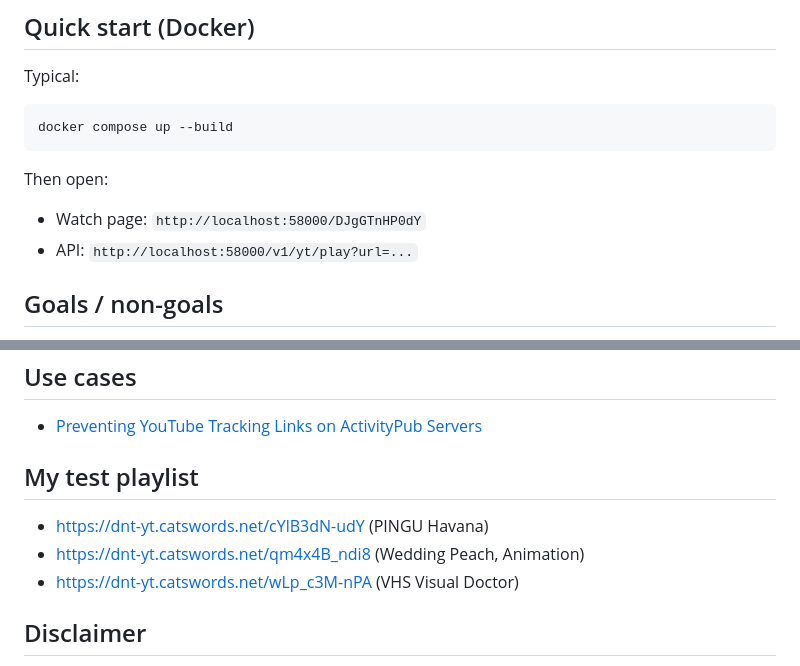
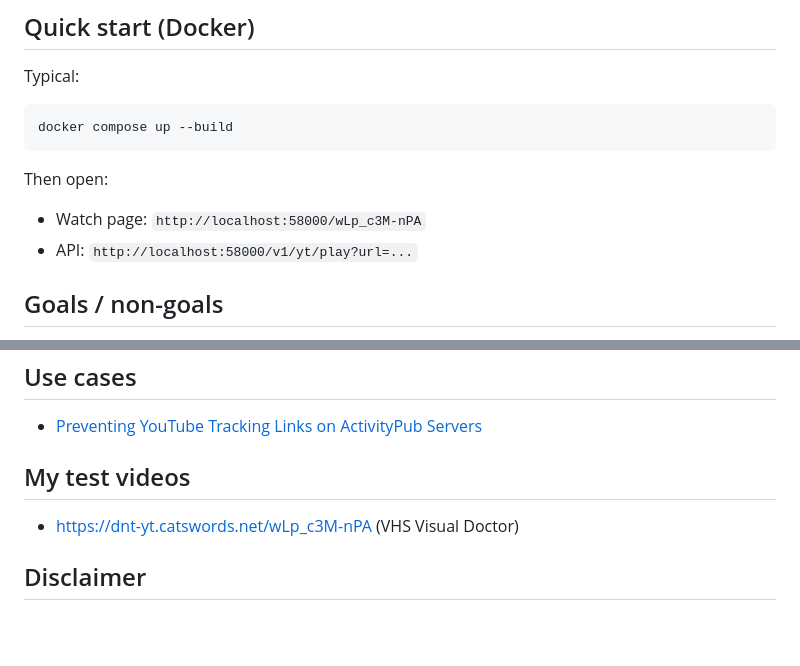
Before and after one commit to gnh1201/dnt-yt, a Markdown page: README.md, 2 parts joined by grey strips. Drawn GitHub-style; blank space fills up the shorter version.

```diff
--- a/README.md
+++ b/README.md
@@ -164,7 +164,7 @@ docker compose up --build
 
 Then open:
 
-* Watch page: `http://localhost:58000/DJgGTnHP0dY`
+* Watch page: `http://localhost:58000/wLp_c3M-nPA`
 * API: `http://localhost:58000/v1/yt/play?url=...`
 
 ## Goals / non-goals
@@ -198,9 +198,7 @@ or
 ## Use cases
 * [Preventing YouTube Tracking Links on ActivityPub Servers](https://github.com/gnh1201/activitypub/blob/main/youtube.md?utm_source=gnh1201)
 
-## My test playlist
-* https://dnt-yt.catswords.net/cYlB3dN-udY (PINGU Havana)
-* https://dnt-yt.catswords.net/qm4x4B_ndi8 (Wedding Peach, Animation)
+## My test videos
 * https://dnt-yt.catswords.net/wLp_c3M-nPA (VHS Visual Doctor)
 
 ## Disclaimer
```
Also changed, not shown: other parts of README.md (+12 -12 lines).
